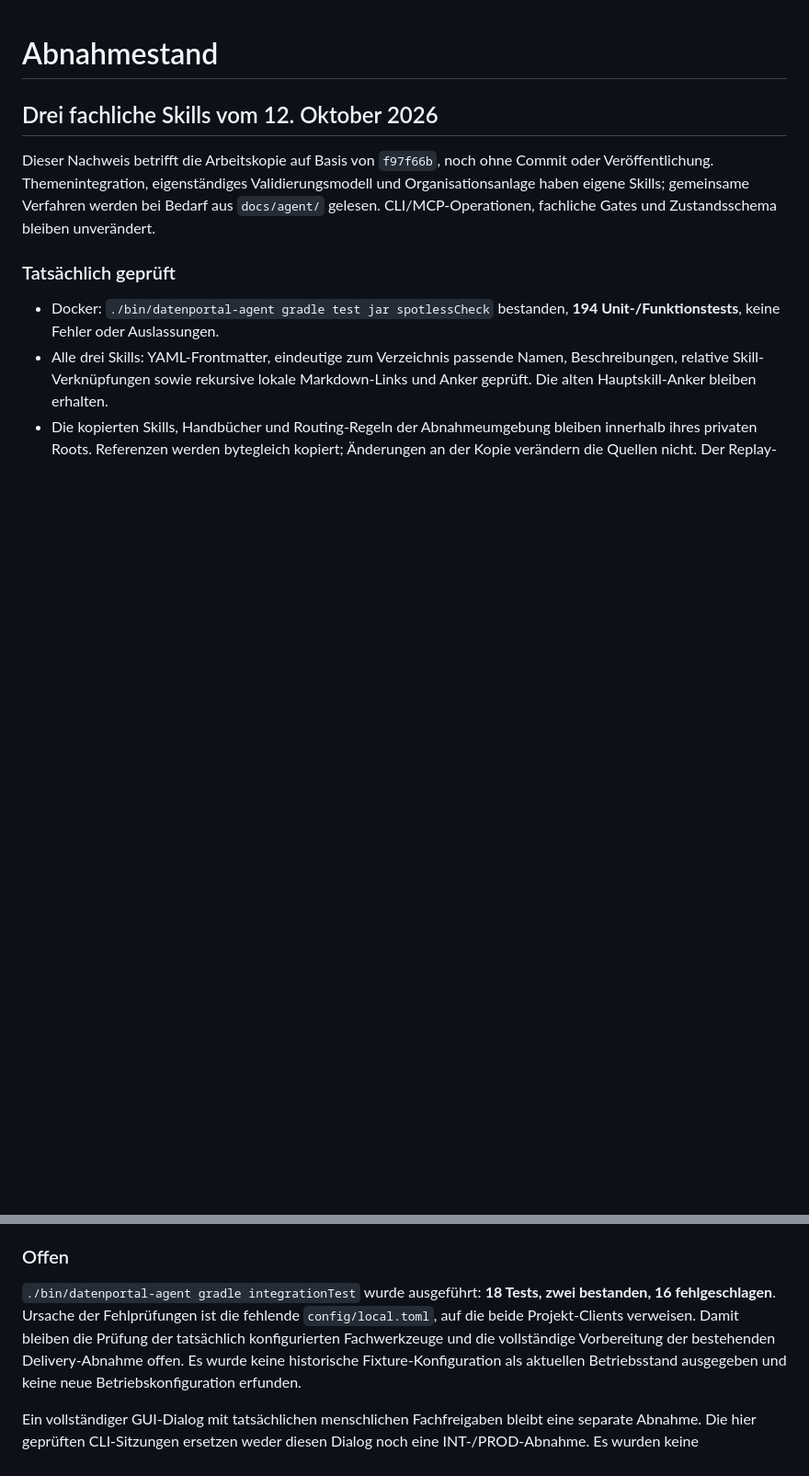
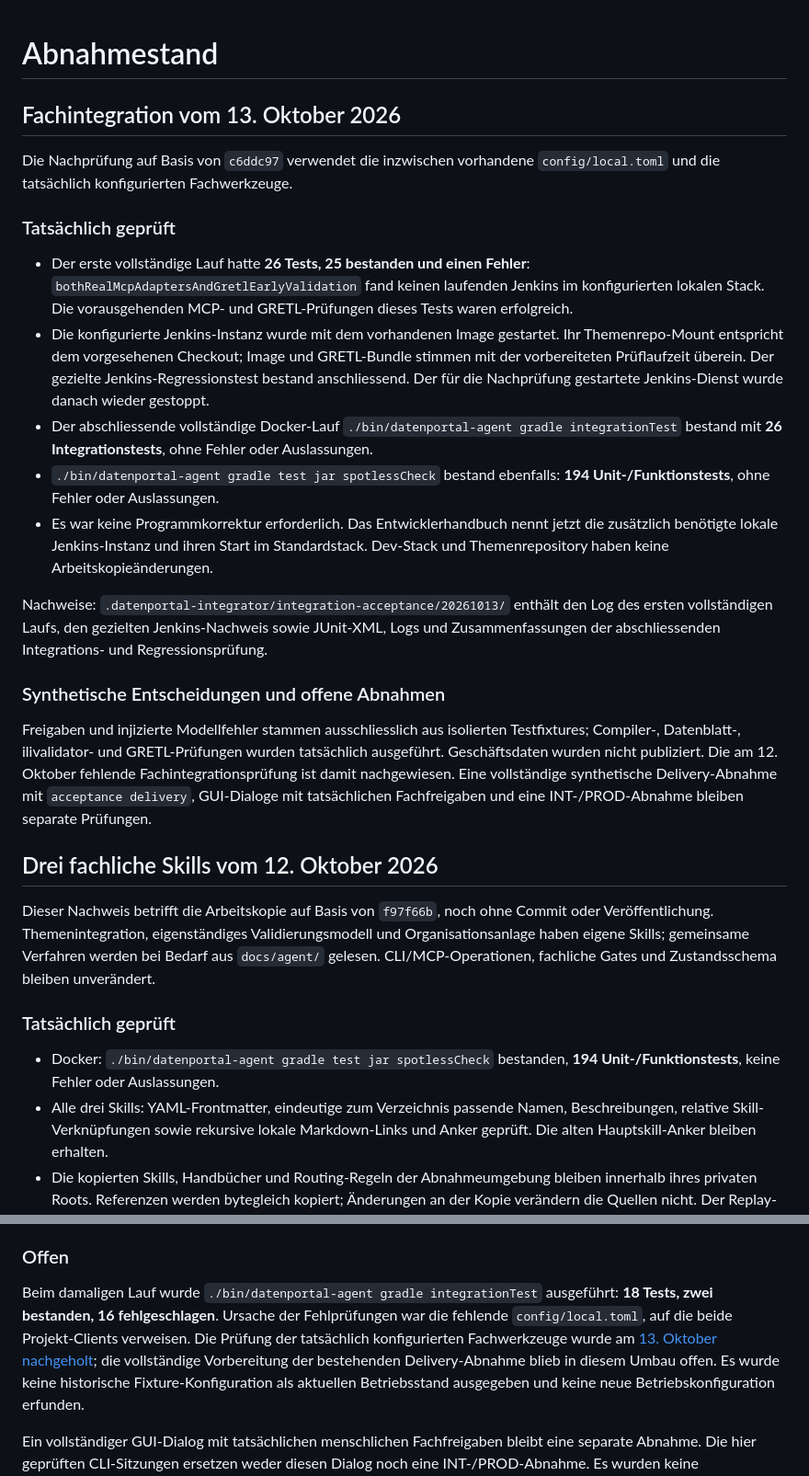
Before and after one commit to edigonzales/datenportal-themenintegrator-agent, a Markdown page: docs/abnahme.md, 2 parts joined by grey strips. Shown at 92% size. GitHub-like rendering; blank space fills up the shorter version.

Commit message:
docs: record verified integration acceptance [skip ci]

```diff
--- a/docs/abnahme.md
+++ b/docs/abnahme.md
@@ -1,4 +1,44 @@
 # Abnahmestand
+
+## Fachintegration vom 13. Oktober 2026
+
+Die Nachprüfung auf Basis von `c6ddc97` verwendet die inzwischen vorhandene
+`config/local.toml` und die tatsächlich konfigurierten Fachwerkzeuge.
+
+### Tatsächlich geprüft
+
+- Der erste vollständige Lauf hatte **26 Tests, 25 bestanden und einen Fehler**:
+  `bothRealMcpAdaptersAndGretlEarlyValidation` fand keinen laufenden Jenkins im
+  konfigurierten lokalen Stack. Die vorausgehenden MCP- und GRETL-Prüfungen
+  dieses Tests waren erfolgreich.
+- Die konfigurierte Jenkins-Instanz wurde mit dem vorhandenen Image gestartet.
+  Ihr Themenrepo-Mount entspricht dem vorgesehenen Checkout; Image und
+  GRETL-Bundle stimmen mit der vorbereiteten Prüflaufzeit überein.
+  Der gezielte Jenkins-Regressionstest bestand anschliessend.
+  Der für die Nachprüfung gestartete Jenkins-Dienst wurde danach wieder gestoppt.
+- Der abschliessende vollständige Docker-Lauf
+  `./bin/datenportal-agent gradle integrationTest` bestand mit
+  **26 Integrationstests**, ohne Fehler oder Auslassungen.
+- `./bin/datenportal-agent gradle test jar spotlessCheck` bestand ebenfalls:
+  **194 Unit-/Funktionstests**, ohne Fehler oder Auslassungen.
+- Es war keine Programmkorrektur erforderlich. Das Entwicklerhandbuch nennt
+  jetzt die zusätzlich benötigte lokale Jenkins-Instanz und ihren Start im
+  Standardstack. Dev-Stack und Themenrepository haben keine Arbeitskopieänderungen.
+
+Nachweise: `.datenportal-integrator/integration-acceptance/20261013/` enthält
+den Log des ersten vollständigen Laufs, den gezielten Jenkins-Nachweis sowie
+JUnit-XML, Logs und Zusammenfassungen der abschliessenden Integrations- und
+Regressionsprüfung.
+
+### Synthetische Entscheidungen und offene Abnahmen
+
+Freigaben und injizierte Modellfehler stammen ausschliesslich aus isolierten
+Testfixtures; Compiler-, Datenblatt-, ilivalidator- und GRETL-Prüfungen wurden
+tatsächlich ausgeführt. Geschäftsdaten wurden nicht publiziert.
+Die am 12. Oktober fehlende Fachintegrationsprüfung ist damit nachgewiesen.
+Eine vollständige synthetische Delivery-Abnahme mit `acceptance delivery`,
+GUI-Dialoge mit tatsächlichen Fachfreigaben und eine INT-/PROD-Abnahme bleiben
+separate Prüfungen.
 
 ## Drei fachliche Skills vom 12. Oktober 2026
 
@@ -84,11 +124,13 @@ Frontmatter- und Verknüpfungsprüfungen übernimmt der bestandene Java-Test.
 
 ### Offen
 
-`./bin/datenportal-agent gradle integrationTest` wurde ausgeführt:
-**18 Tests, zwei bestanden, 16 fehlgeschlagen**. Ursache der Fehlprüfungen ist
+Beim damaligen Lauf wurde `./bin/datenportal-agent gradle integrationTest` ausgeführt:
+**18 Tests, zwei bestanden, 16 fehlgeschlagen**. Ursache der Fehlprüfungen war
 die fehlende `config/local.toml`, auf die beide Projekt-Clients verweisen.
-Damit bleiben die Prüfung der tatsächlich konfigurierten Fachwerkzeuge und
-die vollständige Vorbereitung der bestehenden Delivery-Abnahme offen. Es wurde
+Die Prüfung der tatsächlich konfigurierten Fachwerkzeuge wurde am
+[13. Oktober nachgeholt](#fachintegration-vom-13-oktober-2026);
+die vollständige Vorbereitung der bestehenden Delivery-Abnahme blieb in diesem
+Umbau offen. Es wurde
 keine historische Fixture-Konfiguration als aktuellen Betriebsstand ausgegeben
 und keine neue Betriebskonfiguration erfunden.
 
```
